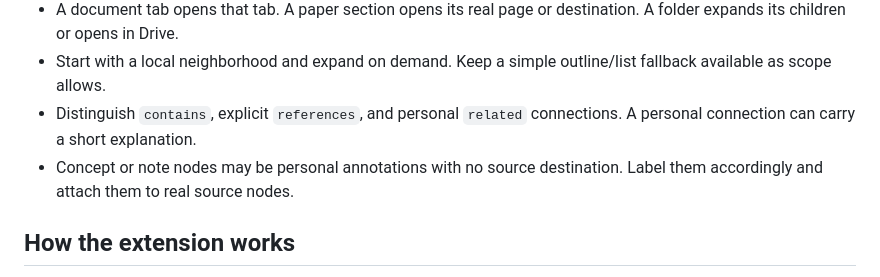
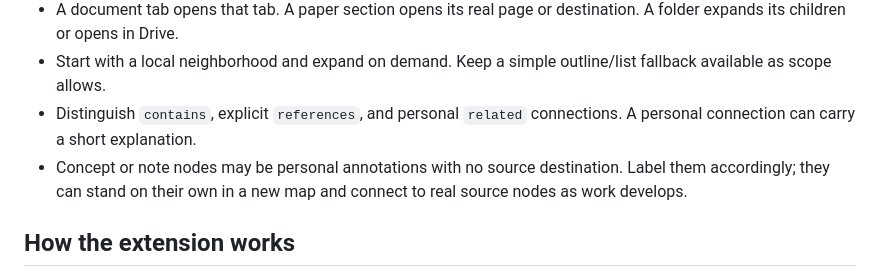
Before and after one commit to SchrodingersCatLooks/graphnav, a Markdown page: IDEA.md, the part around one of its changes. GitHub-like rendering.

```diff
--- a/IDEA.md
+++ b/IDEA.md
@@ -34,7 +60,8 @@ Authors can use graphs to plan and organize their own material. Readers can gene
 - A document tab opens that tab. A paper section opens its real page or destination. A folder expands its children or opens in Drive.
 - Start with a local neighborhood and expand on demand. Keep a simple outline/list fallback available as scope allows.
 - Distinguish `contains`, explicit `references`, and personal `related` connections. A personal connection can carry a short explanation.
-- Concept or note nodes may be personal annotations with no source destination. Label them accordingly and attach them to real source nodes.
+- Concept or note nodes may be personal annotations with no source destination.
+  Label them accordingly; they can stand on their own in a new map and connect to real source nodes as work develops.
 
 ## How the extension works
 
```
Also changed, not shown: other parts of IDEA.md (+34 -4 lines), BUILD_PLAN.md (+22 -2 lines), TASK_LIST.md (+6 -2 lines).
